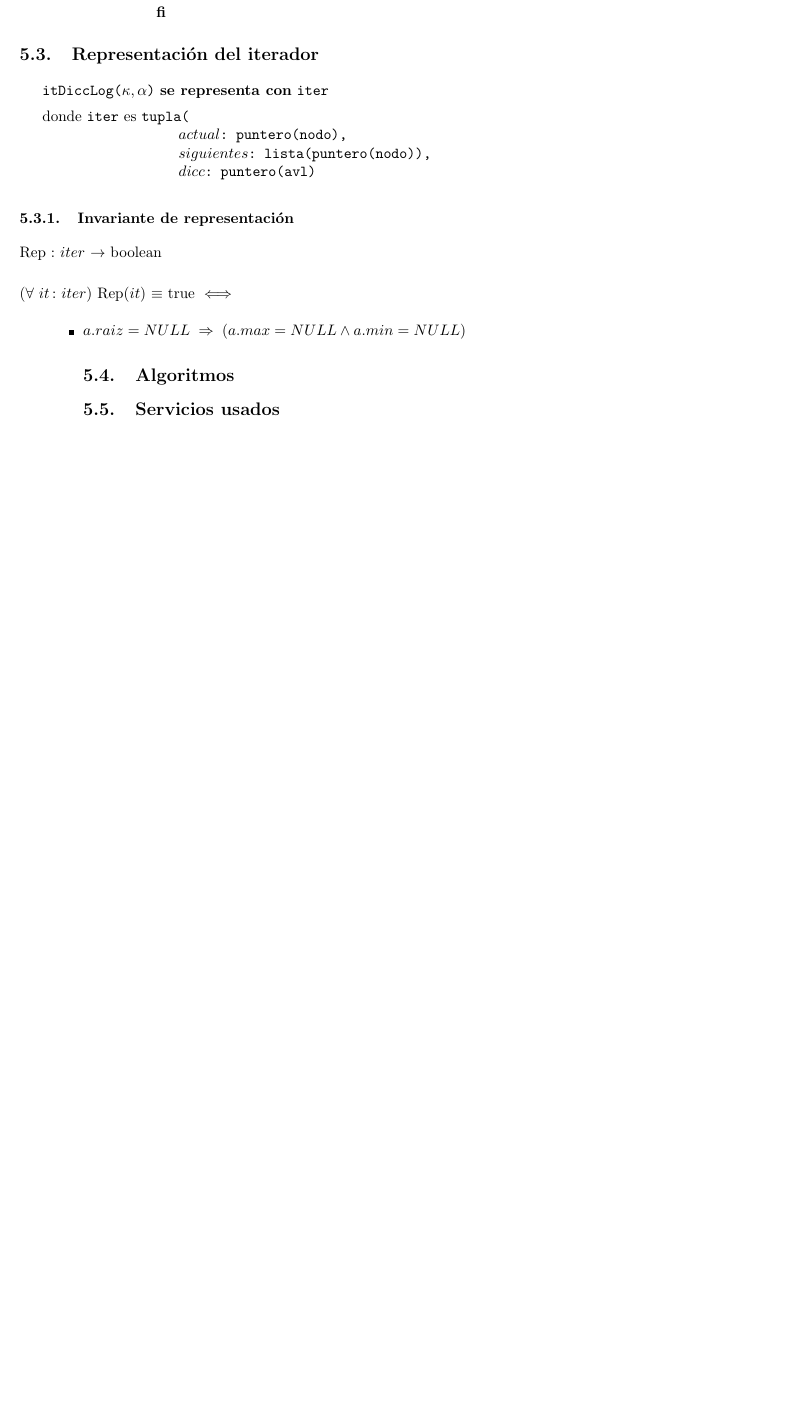
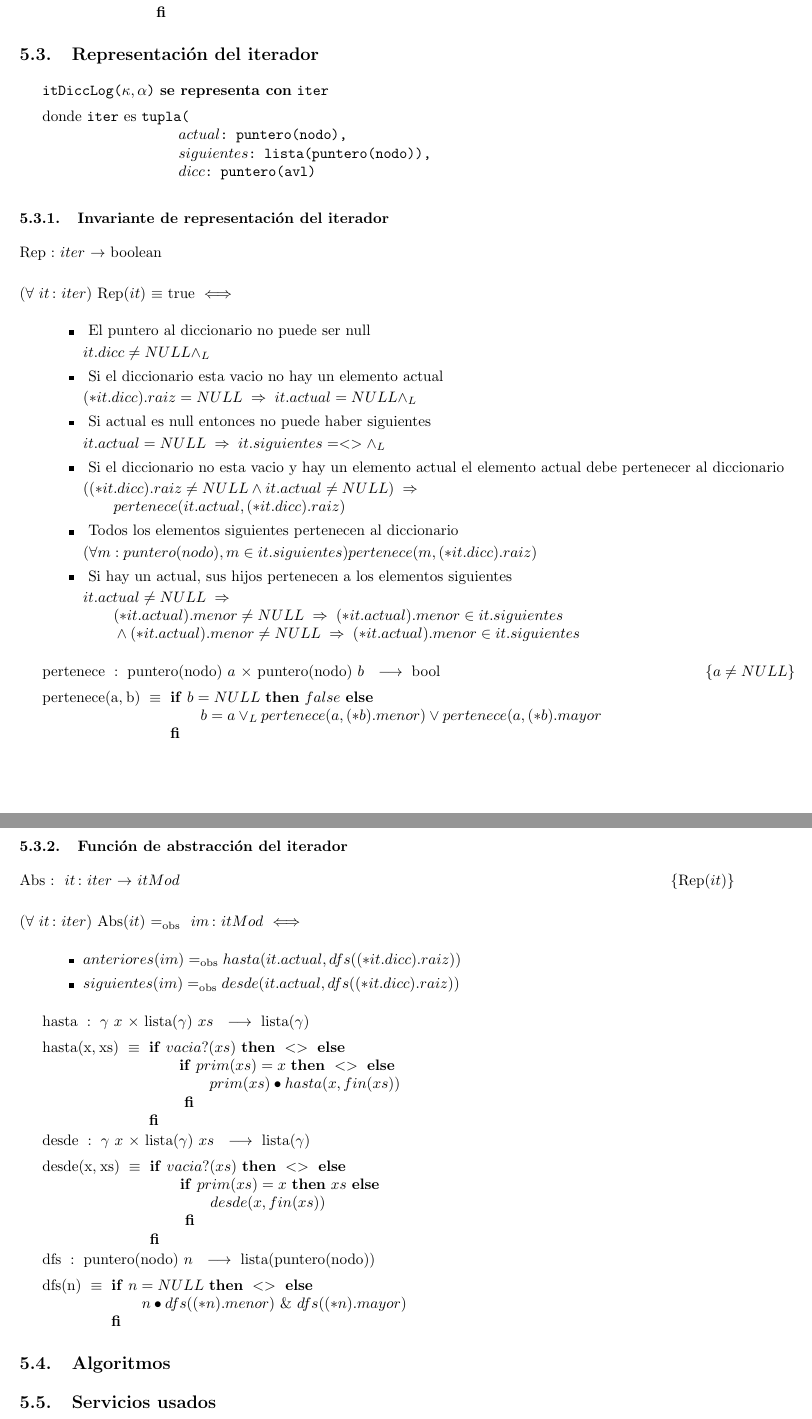
Before and after one commit to ABorgna/algo2, a LaTeX document (tp2/tp2.tex, which reads tp2/modulos/avl.tex): part of page 32 of 32 before the commit and two parts of pages 32 and 33 of 33 after it, the two joined at a grey line, cut so that both start at the same text, the shorter picture padded with empty space. Compiled offline with pdfLaTeX.

Commit message:
representacion y abstraccion del iterador completa

```diff
--- a/tp2/modulos/avl.tex
+++ b/tp2/modulos/avl.tex
@@ -410,13 +410,100 @@ $}
     $siguientes$: lista(puntero(nodo)),\\
     $dicc$: puntero(avl)}
 
-\subsubsection{Invariante de representación}
+\subsubsection{Invariante de representación del iterador}
 
 \begin{Rep}{$iter$}{$it$}
-    \repfunc{  }
+    \repfunc{ El puntero al diccionario no puede ser null }
     {
-        a.raiz = NULL \implies (a.max = NULL \land a.min = NULL)
+        it.dicc \neq NULL \land_L
     }
+    \repfunc{ Si el diccionario esta vacio no hay un elemento actual }
+    {
+        (*it.dicc).raiz = NULL \implies it.actual = NULL \land_L
+    }
+    \repfunc{ Si actual es null entonces no puede haber siguientes }
+    {
+        it.actual = NULL \implies it.siguientes = <> \land_L
+    }
+    \repfunc{ Si el diccionario no esta vacio y hay un elemento actual
+        el elemento actual debe pertenecer al diccionario }
+    {
+        ((*it.dicc).raiz \neq NULL \land it.actual \neq NULL) \implies \\
+        \hspace*{2em} pertenece(it.actual, (*it.dicc).raiz)
+    }
+    \repfunc{ Todos los elementos siguientes pertenecen al diccionario }
+    {
+        (\forall m : puntero(nodo), m \in it.siguientes) pertenece(m, (*it.dicc).raiz)
+    }
+    \repfunc{ Si hay un actual, sus hijos pertenecen a los elementos siguientes }
+    {
+        it.actual \neq NULL \implies \\
+        \hspace*{2em} (*it.actual).menor \neq NULL \implies (*it.actual).menor \in it.siguientes \\
+        \hspace*{2em} \land (*it.actual).menor \neq NULL \implies (*it.actual).menor \in it.siguientes
+    }
+\end{Rep}
+
+\tadOperacion{pertenece}
+{puntero(nodo)/a, puntero(nodo)/b}
+{bool}
+{$a \neq NULL$}
+
+\tadAxioma{pertenece(a, b)}{$
+    \IFLM b = NULL THEN false ELSE \\
+    \hspace*{2em} b = a \lor_L pertenece(a, (*b).menor) \lor pertenece(a, (*b).mayor \\
+    FI
+$}
+
+\subsubsection{Función de abstracción del iterador}
+
+\begin{ABS}{$it$}{$iter$}{$im$}{$itMod$}
+    \absfunc{}
+    {
+        anteriores(im) \igobs hasta(it.actual, dfs((*it.dicc).raiz))
+    }
+    \absfunc{}
+    {
+        siguientes(im) \igobs desde(it.actual, dfs((*it.dicc).raiz))
+    }
+\end{ABS}
+
+\tadOperacion{hasta}
+{$\gamma$/x, lista($\gamma$)/xs}
+{lista($\gamma$)}
+{}
+
+\tadAxioma{hasta(x, xs)}{$
+    \IFLM vacia?(xs) THEN <> ELSE \\
+    \hspace*{2em} \IFLM prim(xs) = x THEN <> ELSE \\
+    \hspace*{4em}     prim(xs) \bullet hasta(x, fin(xs)) \\
+    \hspace*{2em} FI \\
+    FI
+$}
+
+\tadOperacion{desde}
+{$\gamma$/x, lista($\gamma$)/xs}
+{lista($\gamma$)}
+{}
+
+\tadAxioma{desde(x, xs)}{$
+    \IFLM vacia?(xs) THEN <> ELSE \\
+    \hspace*{2em} \IFLM prim(xs) = x THEN xs ELSE \\
+    \hspace*{4em}     desde(x, fin(xs)) \\
+    \hspace*{2em} FI \\
+    FI
+$}
+
+\tadOperacion{dfs}
+{puntero(nodo)/n}
+{lista(puntero(nodo))}
+{}
+
+\tadAxioma{dfs(n)}{$
+    \IFLM n = NULL THEN <> ELSE \\
+    \hspace*{2em} n \bullet dfs((*n).menor)\ \&\ dfs((*n).mayor) \\
+    FI
+$}
+
 
 \subsection{Algoritmos}
 
```
